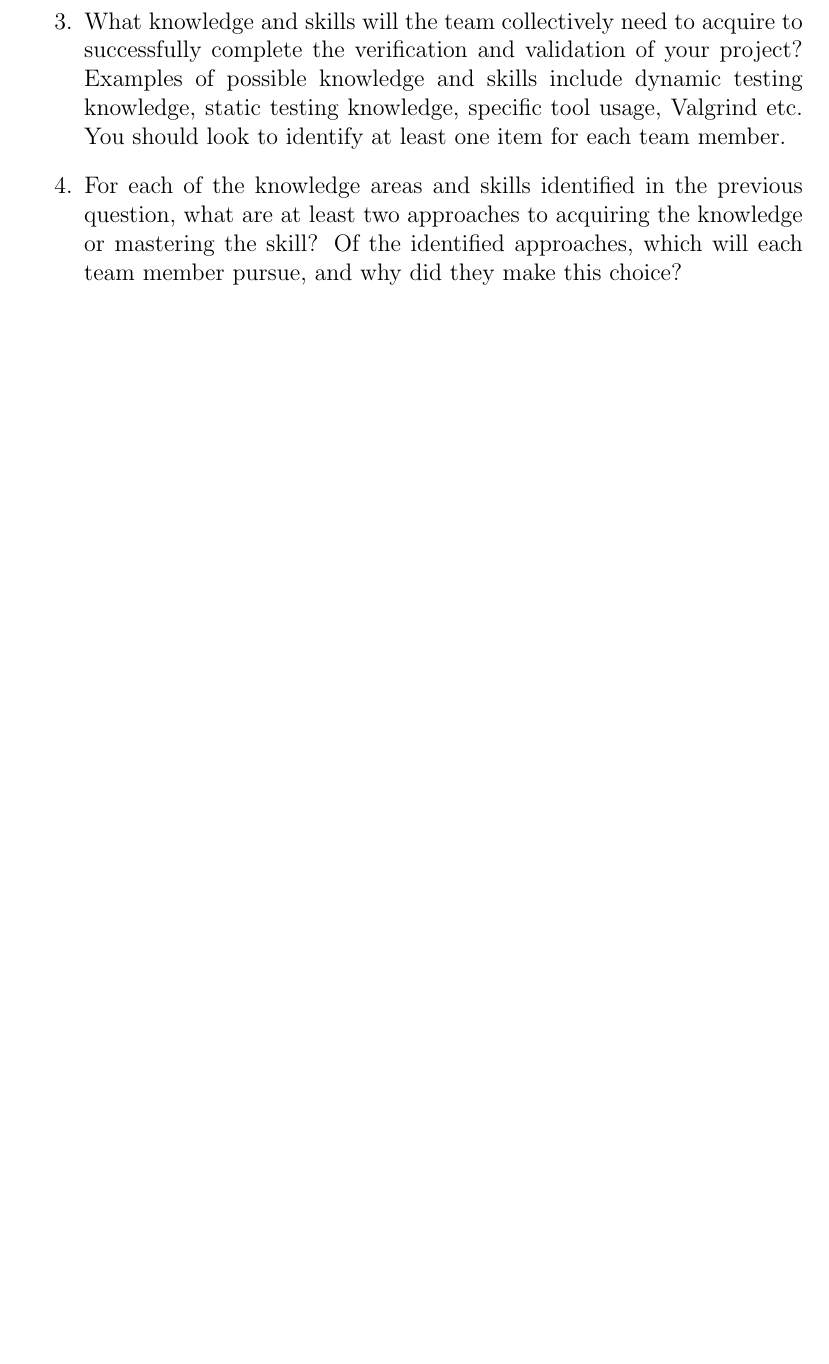
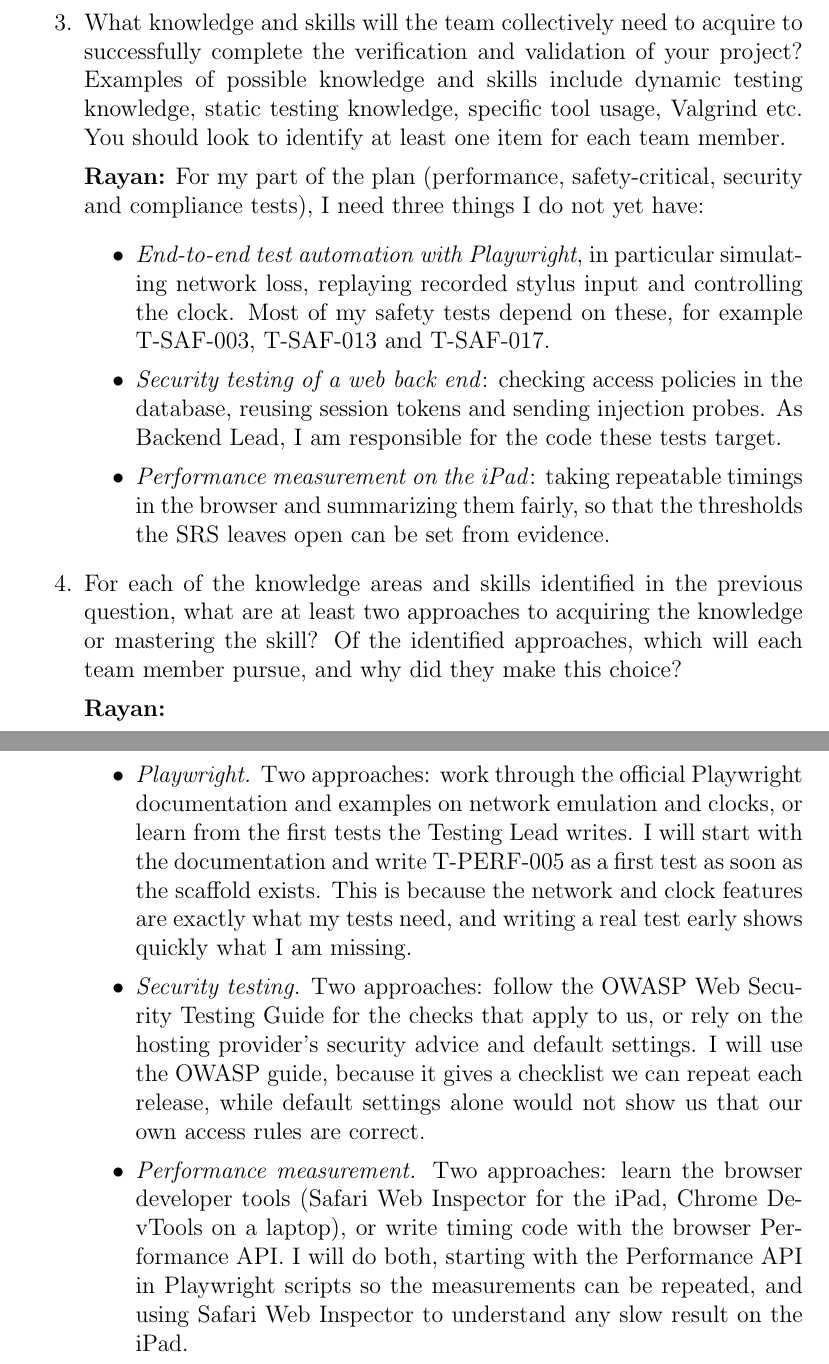
Before and after one commit to AHMEDELZARIA/squigglr, a LaTeX document (docs/VnVPlan/VnVPlan.tex): part of page 17 of 17 before the commit and two parts of pages 18 and 19 of 19 after it, the two joined at a grey line, cut so that both start at the same text, the shorter picture padded with empty space. Compiled offline with pdfLaTeX; a LaTeX package or settings file that is missing is left out.

Commit message:
docs: add Rayan's VnV reflection (#208)

```diff
--- a/docs/VnVPlan/VnVPlan.tex
+++ b/docs/VnVPlan/VnVPlan.tex
@@ -552,7 +595,45 @@ graduate attribute of Lifelong Learning.
+\textbf{Rayan:} For my part of the plan (performance, safety-critical,
+security and compliance tests), I need three things I do not yet have:
+\begin{itemize}
+\item \emph{End-to-end test automation with Playwright}, in particular
+simulating network loss, replaying recorded stylus input and controlling
+the clock. Most of my safety tests depend on these, for example
+T-SAF-003, T-SAF-013 and T-SAF-017.
+\item \emph{Security testing of a web back end}: checking access policies in
+the database, reusing session tokens and sending injection probes. As
+Backend Lead, I am responsible for the code these tests target.
+\item \emph{Performance measurement on the iPad}: taking repeatable timings
+in the browser and summarizing them fairly, so that the thresholds the SRS
+leaves open can be set from evidence.
+\end{itemize}
+
 \item For each of the knowledge areas and skills identified in the previous
 question, what are at least two approaches to acquiring the knowledge or
-  mastering the skill?  Of the identified approaches, which will each team
+mastering the skill? Of the identified approaches, which will each team
 member pursue, and why did they make this choice?
+
+\textbf{Rayan:}
+\begin{itemize}
+\item \emph{Playwright.} Two approaches: work through the official
+Playwright documentation and examples on network emulation and clocks, or
+learn from the first tests the Testing Lead writes. I will start with the
+documentation and write T-PERF-005 as a first test as soon as the scaffold
+exists. This is because the network and clock features are exactly what my
+tests need, and writing a real test early shows quickly what I am missing.
+\item \emph{Security testing.} Two approaches: follow the OWASP Web Security
+Testing Guide for the checks that apply to us, or rely on the hosting
+provider's security advice and default settings. I will use the OWASP
+guide, because it gives a checklist we can repeat each release, while
+default settings alone would not show us that our own access rules are
+correct.
+\item \emph{Performance measurement.} Two approaches: learn the browser
+developer tools (Safari Web Inspector for the iPad, Chrome DevTools on a
+laptop), or write timing code with the browser Performance API. I will do
+both, starting with the Performance API in Playwright scripts so the
+measurements can be repeated, and using Safari Web Inspector to understand
+any slow result on the iPad.
+\end{itemize}
+
 \end{enumerate}
 
 \end{document}
```
Also changed, not shown: docs/VnVPlan/VnVPlan.tex (49 more changed lines). Lines whose indentation alone changed are shown as unchanged.
